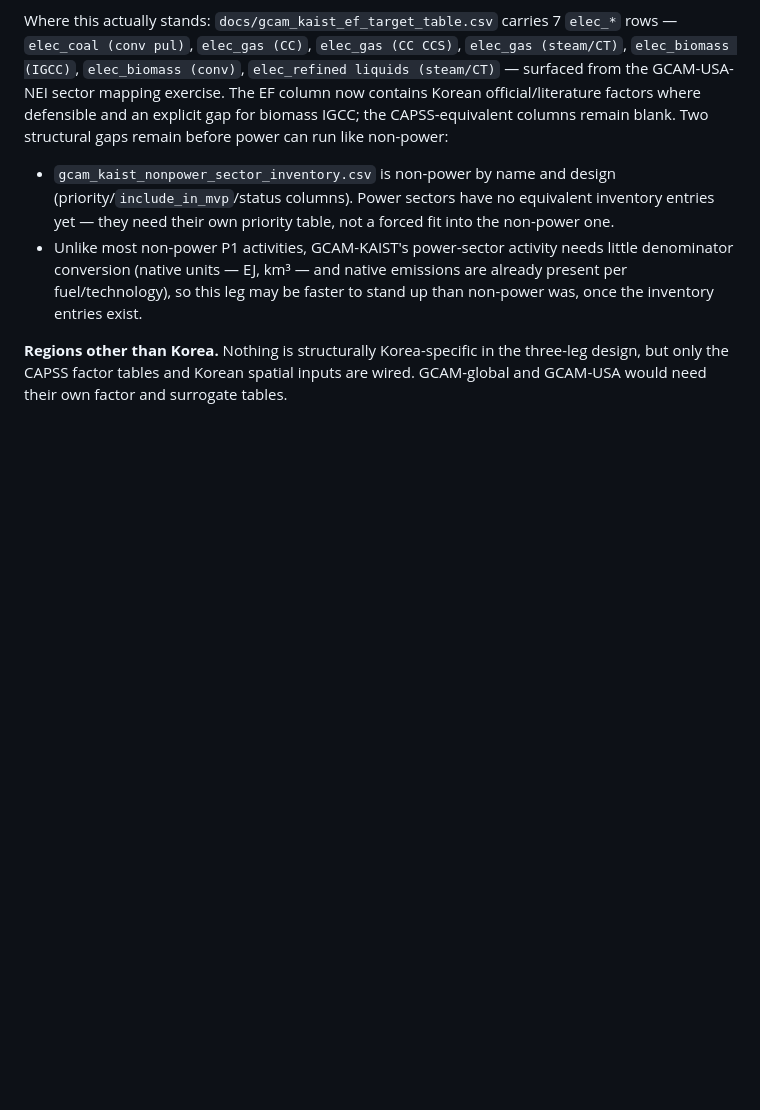
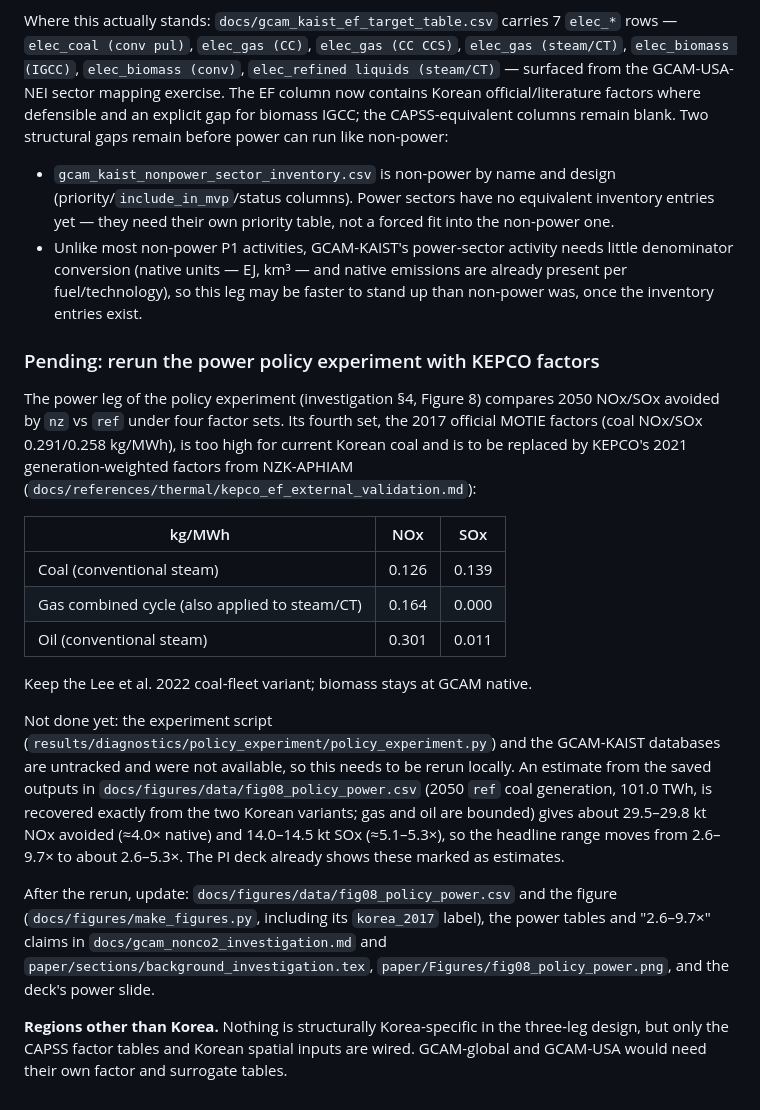
Before and after one commit to yh7649/gcam-emissions, a Markdown page: docs/roadmap.md, the part around the change. GitHub-like rendering; blank space fills up the shorter version.

Commit message:
Note pending KEPCO-factor rerun of the power policy experiment
Records in the roadmap that the power leg of the policy experiment should
replace the 2017 official MOTIE factors with KEPCO's 2021
generation-weighted factors, keep the Lee et al. 2022 fleet variant, and
lists the estimated results and the files to update after a local rerun.
The experiment script and GCAM-KAIST databases are untracked, so the rerun
could not be done here.

Co-Authored-By: Claude Opus 5.5 <noreply@anthropic.com>
Claude-Session: https://claude.ai/code/session_01KfFfHRz9F8xDUTVgw6rj27

```diff
--- a/docs/roadmap.md
+++ b/docs/roadmap.md
@@ -74,6 +74,39 @@ structural gaps remain before power can run like non-power:
   emissions are already present per fuel/technology), so this leg may be
   faster to stand up than non-power was, once the inventory entries exist.
 
+### Pending: rerun the power policy experiment with KEPCO factors
+
+The power leg of the policy experiment (investigation §4, Figure 8) compares
+2050 NOx/SOx avoided by `nz` vs `ref` under four factor sets. Its fourth set,
+the 2017 official MOTIE factors (coal NOx/SOx 0.291/0.258 kg/MWh), is too high
+for current Korean coal and is to be replaced by KEPCO's 2021
+generation-weighted factors from NZK-APHIAM
+(`docs/references/thermal/kepco_ef_external_validation.md`):
+
+| kg/MWh | NOx | SOx |
+|---|---|---|
+| Coal (conventional steam) | 0.126 | 0.139 |
+| Gas combined cycle (also applied to steam/CT) | 0.164 | 0.000 |
+| Oil (conventional steam) | 0.301 | 0.011 |
+
+Keep the Lee et al. 2022 coal-fleet variant; biomass stays at GCAM native.
+
+Not done yet: the experiment script
+(`results/diagnostics/policy_experiment/policy_experiment.py`) and the
+GCAM-KAIST databases are untracked and were not available, so this needs to be
+rerun locally. An estimate from the saved outputs in
+`docs/figures/data/fig08_policy_power.csv` (2050 `ref` coal generation,
+101.0 TWh, is recovered exactly from the two Korean variants; gas and oil are
+bounded) gives about 29.5–29.8 kt NOx avoided (≈4.0× native) and
+14.0–14.5 kt SOx (≈5.1–5.3×), so the headline range moves from 2.6–9.7× to
+about 2.6–5.3×. The PI deck already shows these marked as estimates.
+
+After the rerun, update: `docs/figures/data/fig08_policy_power.csv` and the
+figure (`docs/figures/make_figures.py`, including its `korea_2017` label), the
+power tables and "2.6–9.7×" claims in `docs/gcam_nonco2_investigation.md` and
+`paper/sections/background_investigation.tex`, `paper/Figures/fig08_policy_power.png`,
+and the deck's power slide.
+
 **Regions other than Korea.** Nothing is structurally Korea-specific in the
 three-leg design, but only the CAPSS factor tables and Korean spatial inputs are
 wired. GCAM-global and GCAM-USA would need their own factor and surrogate
```
